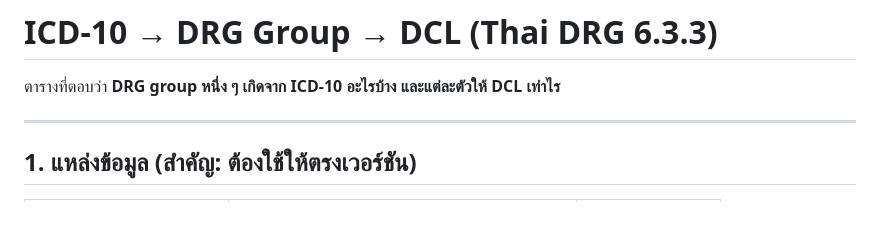
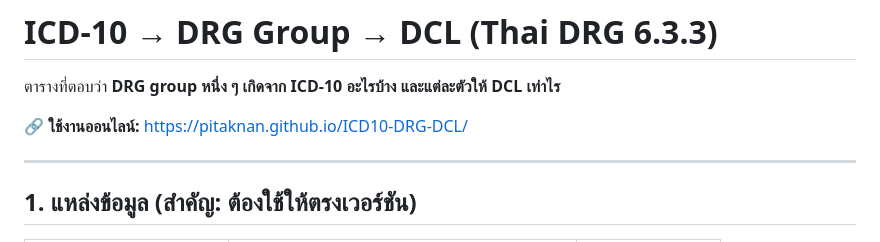
Before and after one commit to PitakNan/ICD10-DRG-DCL, a Markdown page: README.md, the part around the change. Drawn GitHub-style; blank space fills up the shorter version.

Commit message:
docs: add live GitHub Pages link
Co-Authored-By: Claude Opus 5 (1M context) <noreply@anthropic.com>

```diff
--- a/README.md
+++ b/README.md
@@ -1,6 +1,8 @@
 # ICD-10 → DRG Group → DCL (Thai DRG 6.3.3)
 
 ตารางที่ตอบว่า **DRG group หนึ่ง ๆ เกิดจาก ICD-10 อะไรบ้าง และแต่ละตัวให้ DCL เท่าไร**
+
+🔗 **ใช้งานออนไลน์:** https://pitaknan.github.io/ICD10-DRG-DCL/
 
 ---
 
```
